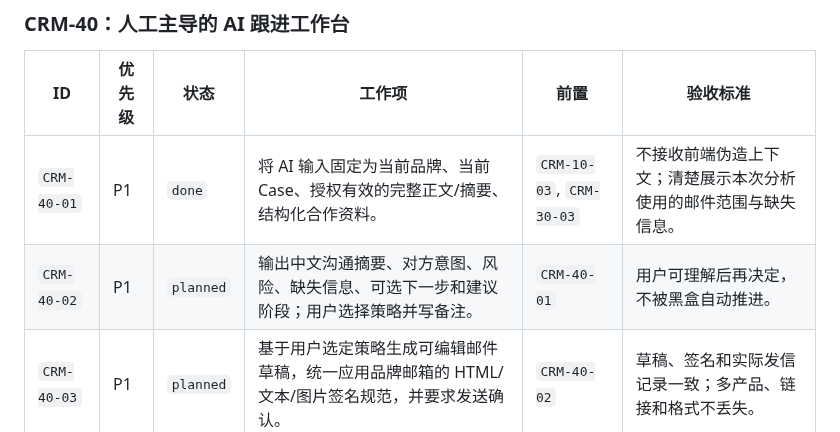
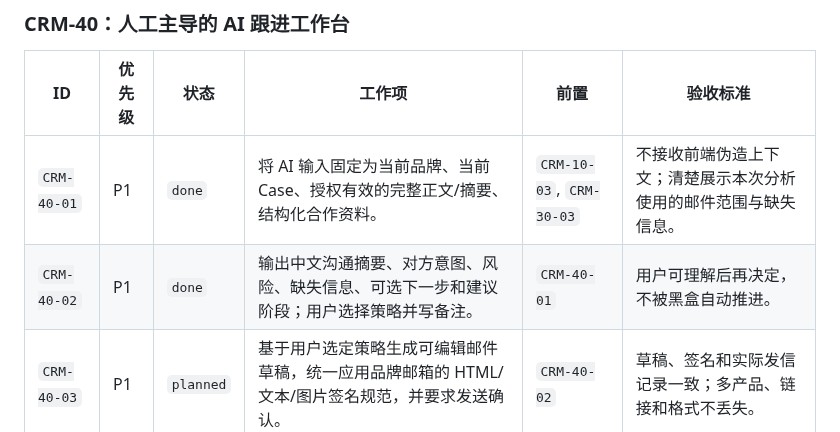
Before and after one commit to goog205118-art/BPPPPPPPPPDDDD, a Markdown page: docs/CRM_EXECUTION_TASKS.md, the part around the change. GitHub-like rendering.

Commit message:
docs(crm): mark AI analysis task complete

```diff
--- a/docs/CRM_EXECUTION_TASKS.md
+++ b/docs/CRM_EXECUTION_TASKS.md
@@ -94,7 +94,7 @@
 | ID | 优先级 | 状态 | 工作项 | 前置 | 验收标准 |
 | --- | --- | --- | --- | --- | --- |
 | `CRM-40-01` | P1 | `done` | 将 AI 输入固定为当前品牌、当前 Case、授权有效的完整正文/摘要、结构化合作资料。 | `CRM-10-03`, `CRM-30-03` | 不接收前端伪造上下文；清楚展示本次分析使用的邮件范围与缺失信息。 |
-| `CRM-40-02` | P1 | `planned` | 输出中文沟通摘要、对方意图、风险、缺失信息、可选下一步和建议阶段；用户选择策略并写备注。 | `CRM-40-01` | 用户可理解后再决定，不被黑盒自动推进。 |
+| `CRM-40-02` | P1 | `done` | 输出中文沟通摘要、对方意图、风险、缺失信息、可选下一步和建议阶段；用户选择策略并写备注。 | `CRM-40-01` | 用户可理解后再决定，不被黑盒自动推进。 |
 | `CRM-40-03` | P1 | `planned` | 基于用户选定策略生成可编辑邮件草稿，统一应用品牌邮箱的 HTML/文本/图片签名规范，并要求发送确认。 | `CRM-40-02` | 草稿、签名和实际发信记录一致；多产品、链接和格式不丢失。 |
 | `CRM-40-04` | P1 | `planned` | AI 建议阶段仅支持人工点击应用；涉及报价、条款、寄样、签收、发布、结案必须提供人工确认及理由。 | `CRM-40-02` | AI 不会自行改变高风险阶段；审计记录完整。 |
 
```
